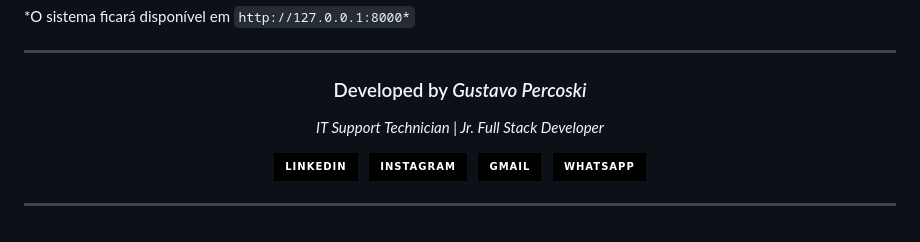
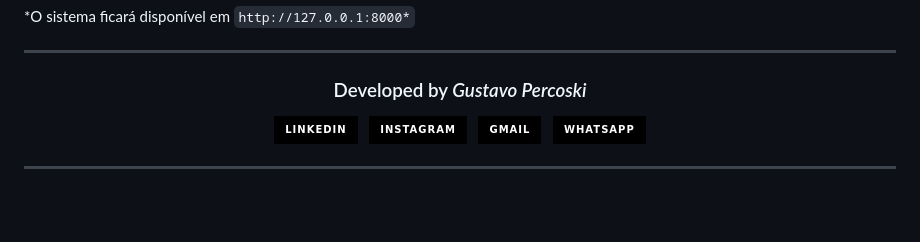
Before and after one commit to gustavopercoski2-prog/Sistema-de-Chamados, a Markdown page: Readme.md, the part around the change. Rendered like a GitHub page; folded sections open; badges without logos; blank space fills up the shorter version.

Commit message:
docs: simplificando assinatura no readme

```diff
--- a/Readme.md
+++ b/Readme.md
@@ -267,8 +267,6 @@ python manage.py runserver
 
 ### Developed by *Gustavo Percoski*
 
-*IT Support Technician | Jr. Full Stack Developer*
-
 <a href="https://www.linkedin.com/in/gustavo-percoski/" target="_blank">
 <img src="https://img.shields.io/badge/LinkedIn-000000?style=for-the-badge&logo=linkedin&logoColor=white" />
 </a>
```
